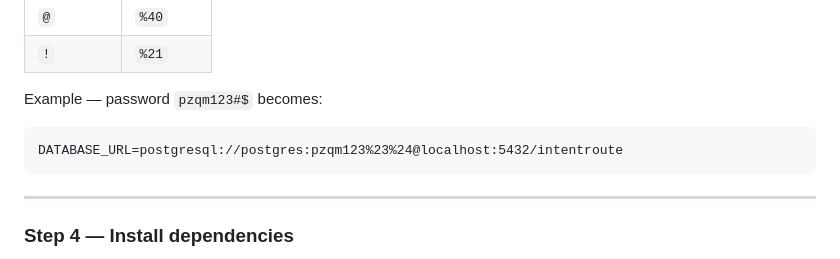
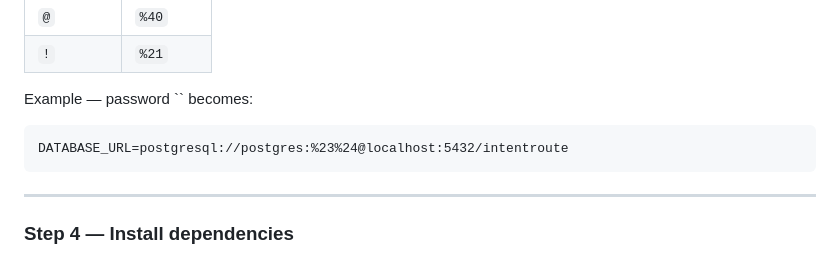
Before and after one commit to Prajwal247-cse/Smart_navigation_system_v2.0, a Markdown page: README.md, the part around the change. GitHub-like rendering.

````diff
--- a/README.md
+++ b/README.md
@@ -128,9 +128,9 @@ DATABASE_URL=postgresql://postgres:YOUR_PASSWORD@localhost:5432/intentroute
 | `@` | `%40` |
 | `!` | `%21` |
 
-Example — password `pzqm123#$` becomes:
+Example — password `` becomes:
 ```
-DATABASE_URL=postgresql://postgres:pzqm123%23%24@localhost:5432/intentroute
+DATABASE_URL=postgresql://postgres:%23%24@localhost:5432/intentroute
 ```
 
 ---
````
